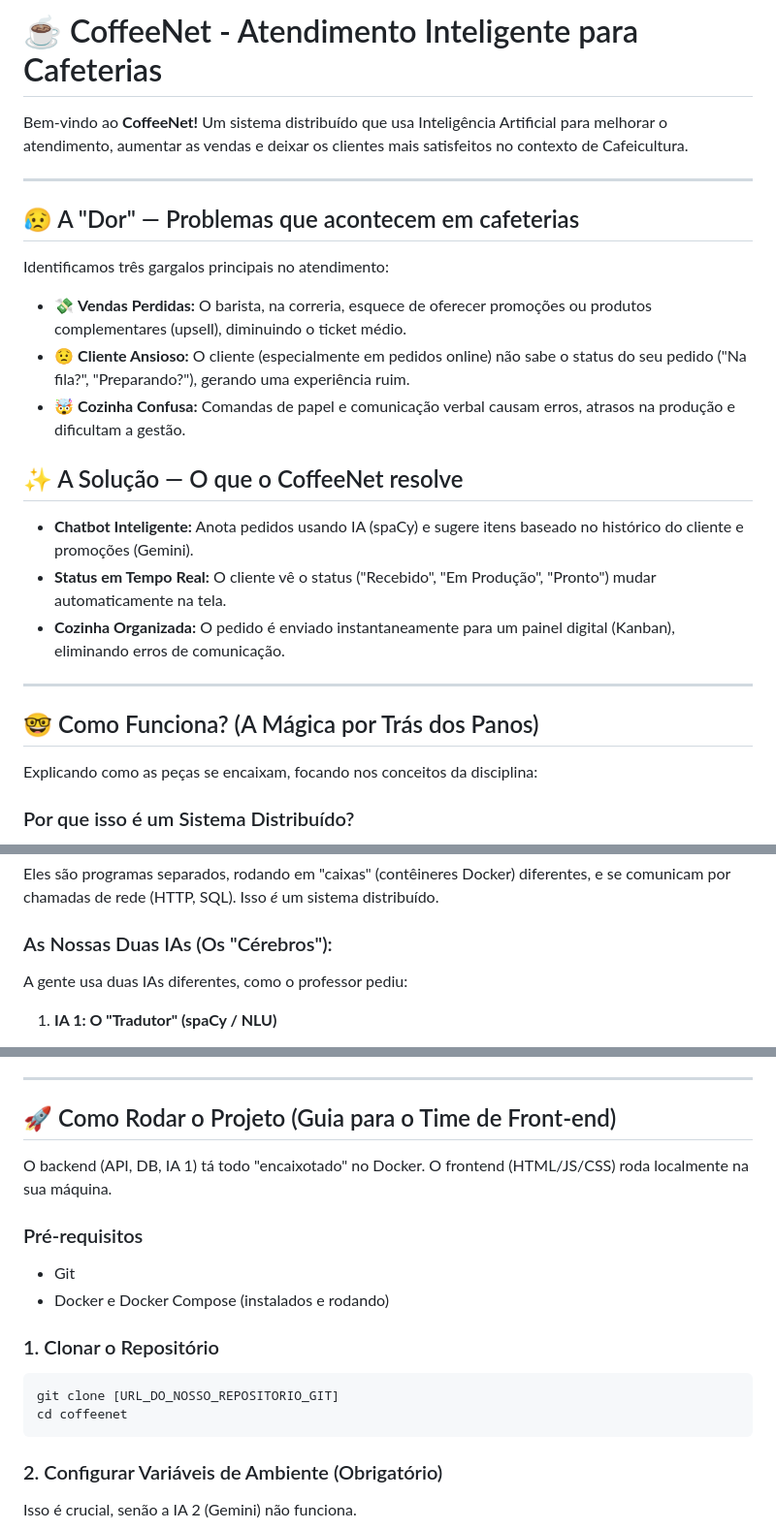
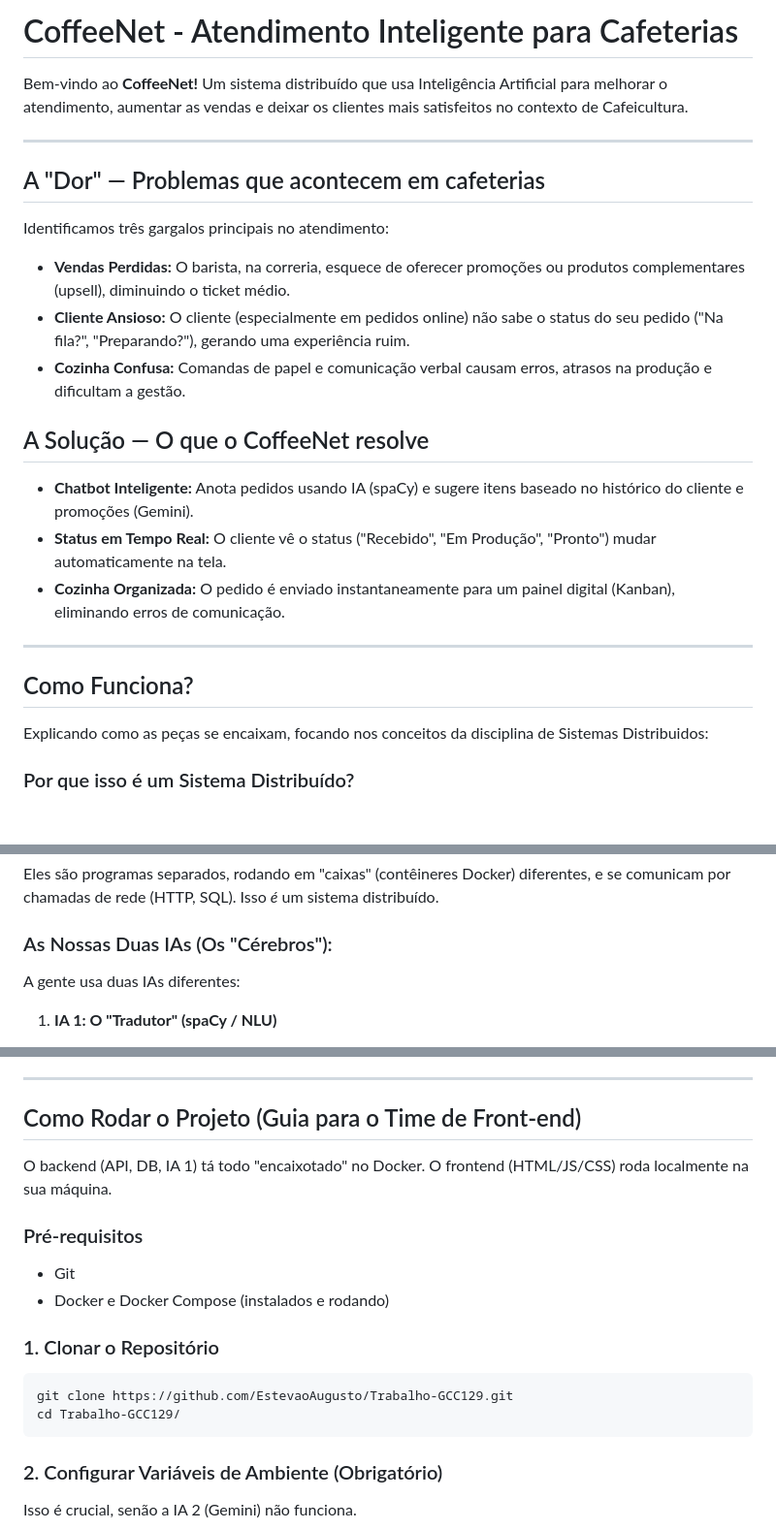
Before and after one commit to EstevaoAugusto/Trabalho-GCC129, a Markdown page: README.md, 3 parts joined by grey strips. Shown: that part at 97% size. Rendered like a GitHub page; blank space fills up the shorter version.

Commit message:
docs: atualizado README.md

````diff
--- a/README.md
+++ b/README.md
@@ -1,18 +1,18 @@
-# ☕ CoffeeNet - Atendimento Inteligente para Cafeterias
+# CoffeeNet - Atendimento Inteligente para Cafeterias
 
 Bem-vindo ao **CoffeeNet!** Um sistema distribuído que usa Inteligência Artificial para melhorar o atendimento, aumentar as vendas e deixar os clientes mais satisfeitos no contexto de Cafeicultura.
 
 ---
 
-## 😥 A "Dor" — Problemas que acontecem em cafeterias
+## A "Dor" — Problemas que acontecem em cafeterias
 
 Identificamos três gargalos principais no atendimento:
 
-* 💸 **Vendas Perdidas:** O barista, na correria, esquece de oferecer promoções ou produtos complementares (upsell), diminuindo o ticket médio.
-* 😟 **Cliente Ansioso:** O cliente (especialmente em pedidos online) não sabe o status do seu pedido ("Na fila?", "Preparando?"), gerando uma experiência ruim.
-* 🤯 **Cozinha Confusa:** Comandas de papel e comunicação verbal causam erros, atrasos na produção e dificultam a gestão.
+* **Vendas Perdidas:** O barista, na correria, esquece de oferecer promoções ou produtos complementares (upsell), diminuindo o ticket médio.
+* **Cliente Ansioso:** O cliente (especialmente em pedidos online) não sabe o status do seu pedido ("Na fila?", "Preparando?"), gerando uma experiência ruim.
+* **Cozinha Confusa:** Comandas de papel e comunicação verbal causam erros, atrasos na produção e dificultam a gestão.
 
-## ✨ A Solução — O que o CoffeeNet resolve
+## A Solução — O que o CoffeeNet resolve
 
 * **Chatbot Inteligente:** Anota pedidos usando IA (spaCy) e sugere itens baseado no histórico do cliente e promoções (Gemini).
 * **Status em Tempo Real:** O cliente vê o status ("Recebido", "Em Produção", "Pronto") mudar automaticamente na tela.
@@ -20,9 +20,9 @@ Identificamos três gargalos principais no atendimento:
 
 ---
 
-## 🤓 Como Funciona? (A Mágica por Trás dos Panos)
+## Como Funciona?
 
-Explicando como as peças se encaixam, focando nos conceitos da disciplina:
+Explicando como as peças se encaixam, focando nos conceitos da disciplina de Sistemas Distribuidos:
 
 ### Por que isso é um Sistema Distribuído?
 
@@ -36,7 +36,7 @@ Eles são programas separados, rodando em "caixas" (contêineres Docker) diferen
 
 ### As Nossas Duas IAs (Os "Cérebros"):
 
-A gente usa duas IAs diferentes, como o professor pediu:
+A gente usa duas IAs diferentes:
 
 1. **IA 1: O "Tradutor" (spaCy / NLU)**
 
@@ -58,7 +58,7 @@ A gente usa duas IAs diferentes, como o professor pediu:
 
 ---
 
-## 🚀 Como Rodar o Projeto (Guia para o Time de Front-end)
+## Como Rodar o Projeto (Guia para o Time de Front-end)
 
 O backend (API, DB, IA 1) tá todo "encaixotado" no Docker. O frontend (HTML/JS/CSS) roda localmente na sua máquina.
 
@@ -70,8 +70,8 @@ O backend (API, DB, IA 1) tá todo "encaixotado" no Docker. O frontend (HTML/JS/
 ### 1. Clonar o Repositório
 
 ```bash
-git clone [URL_DO_NOSSO_REPOSITORIO_GIT]
-cd coffeenet
+git clone https://github.com/EstevaoAugusto/Trabalho-GCC129.git
+cd Trabalho-GCC129/
 ```
 
 ### 2. Configurar Variáveis de Ambiente (Obrigatório)
````
